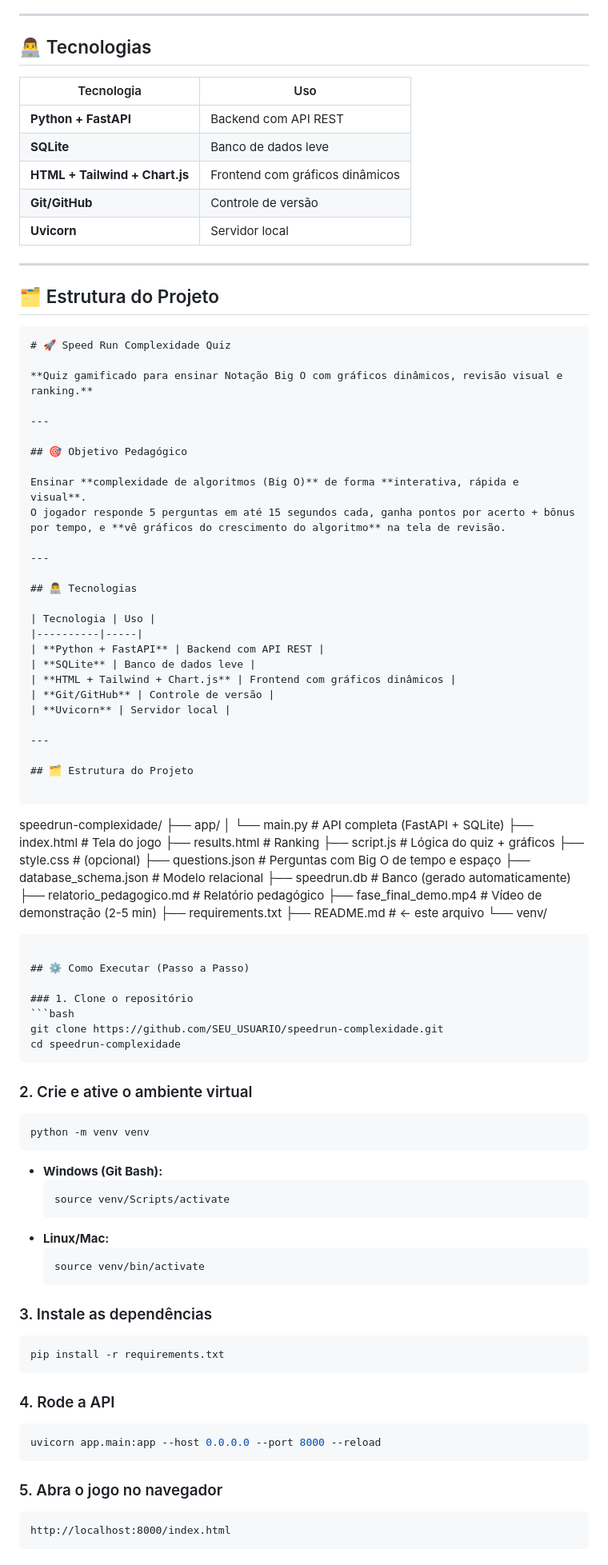
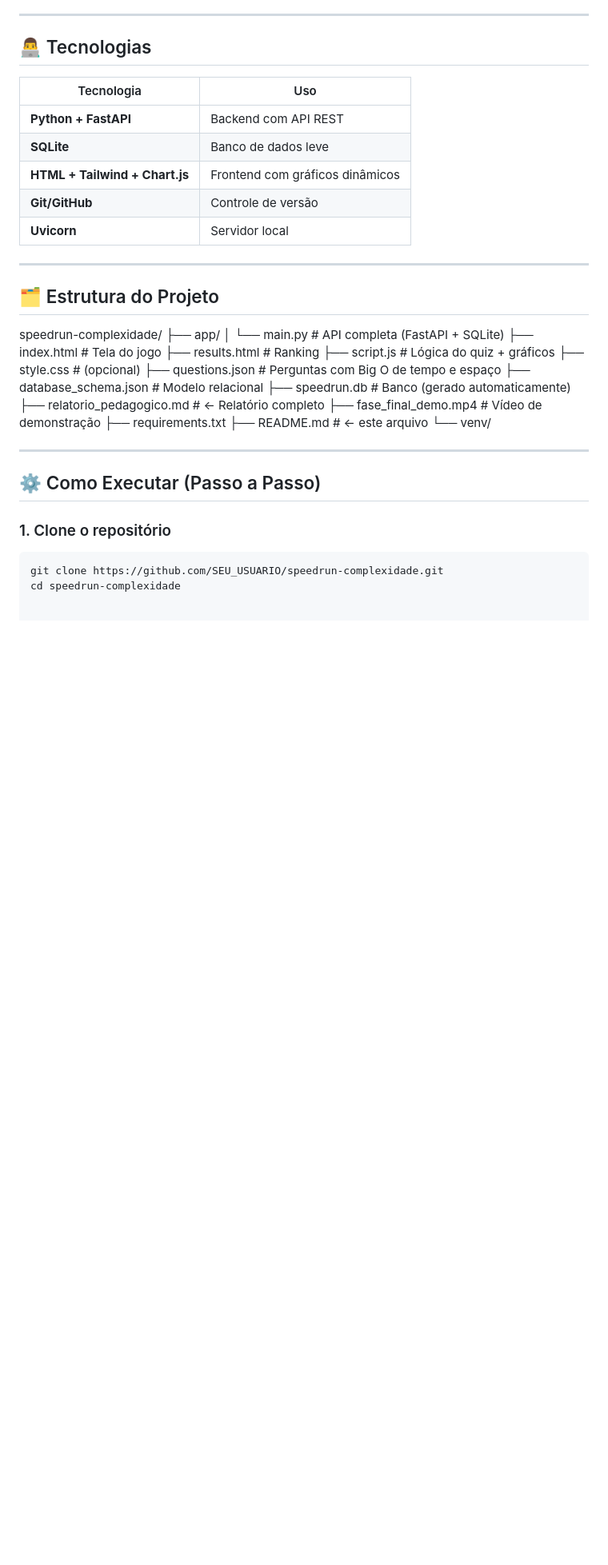
Before and after one commit to vitorjimenez/speedrun-complexidade, a Markdown page: README.md, the part around one of its changes. Shown at 80% size. Drawn GitHub-style; blank space fills up the shorter version.

````diff
--- a/README.md
+++ b/README.md
@@ -24,35 +119,6 @@ O jogador responde 5 perguntas em até 15 segundos cada, ganha pontos por acerto
 ---
 
 ## 🗂️ Estrutura do Projeto
-```markdown
-# 🚀 Speed Run Complexidade Quiz
-
-**Quiz gamificado para ensinar Notação Big O com gráficos dinâmicos, revisão visual e ranking.**
-
----
-
-## 🎯 Objetivo Pedagógico
-
-Ensinar **complexidade de algoritmos (Big O)** de forma **interativa, rápida e visual**.
-O jogador responde 5 perguntas em até 15 segundos cada, ganha pontos por acerto + bônus por tempo, e **vê gráficos do crescimento do algoritmo** na tela de revisão.
-
----
-
-## 👨‍💻 Tecnologias
-
-| Tecnologia | Uso |
-|----------|-----|
-| **Python + FastAPI** | Backend com API REST |
-| **SQLite** | Banco de dados leve |
-| **HTML + Tailwind + Chart.js** | Frontend com gráficos dinâmicos |
-| **Git/GitHub** | Controle de versão |
-| **Uvicorn** | Servidor local |
-
----
-
-## 🗂️ Estrutura do Projeto
-
-```
 speedrun-complexidade/
 ├── app/
 │   └── main.py              # API completa (FastAPI + SQLite)
@@ -63,12 +129,13 @@ speedrun-complexidade/
 ├── questions.json           # Perguntas com Big O de tempo e espaço
 ├── database_schema.json     # Modelo relacional
 ├── speedrun.db              # Banco (gerado automaticamente)
-├── relatorio_pedagogico.md  # Relatório pedagógico
-├── fase_final_demo.mp4      # Vídeo de demonstração (2-5 min)
+├── relatorio_pedagogico.md  # ← Relatório completo
+├── fase_final_demo.mp4      # Vídeo de demonstração
 ├── requirements.txt
 ├── README.md                # ← este arquivo
 └── venv/
-```
+
+---
 
 ## ⚙️ Como Executar (Passo a Passo)
 
@@ -76,33 +143,3 @@ speedrun-complexidade/
 ```bash
 git clone https://github.com/SEU_USUARIO/speedrun-complexidade.git
 cd speedrun-complexidade
-```
-
-### 2. Crie e ative o ambiente virtual
-```bash
-python -m venv venv
-```
-- **Windows (Git Bash):**
-  ```bash
-  source venv/Scripts/activate
-  ```
-- **Linux/Mac:**
-  ```bash
-  source venv/bin/activate
-  ```
-
-### 3. Instale as dependências
-```bash
-pip install -r requirements.txt
-```
-
-### 4. Rode a API
-```bash
-uvicorn app.main:app --host 0.0.0.0 --port 8000 --reload
-```
-
-### 5. Abra o jogo no navegador
-```
-http://localhost:8000/index.html
-```
-
````
Also changed, not shown: other parts of README.md (+97 -132 lines).
